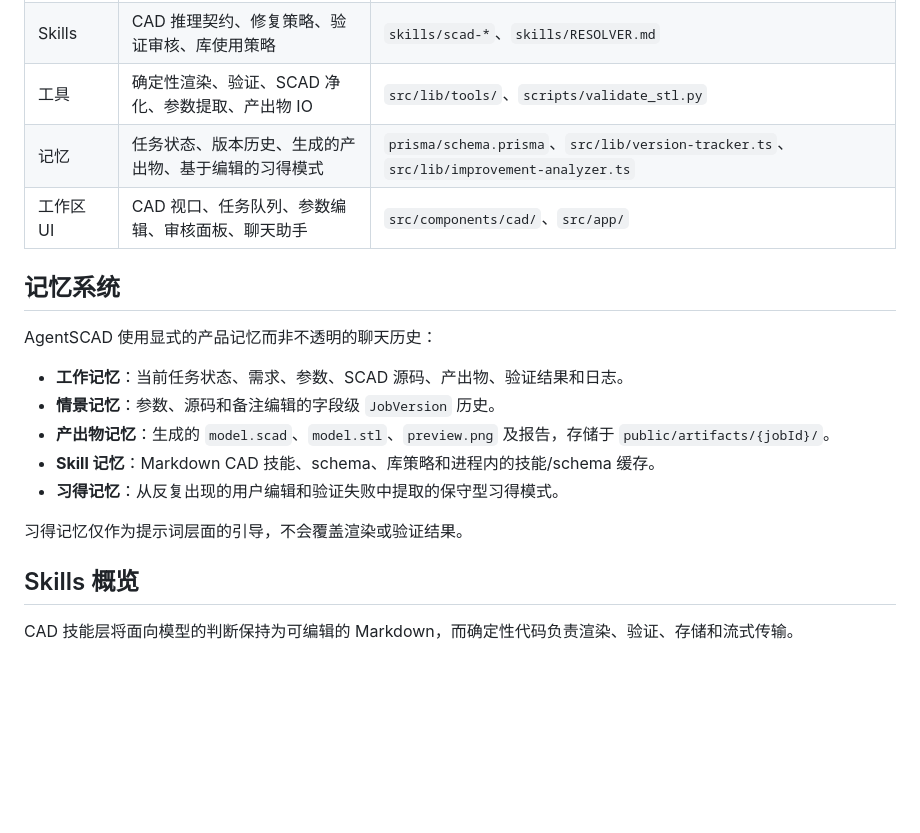
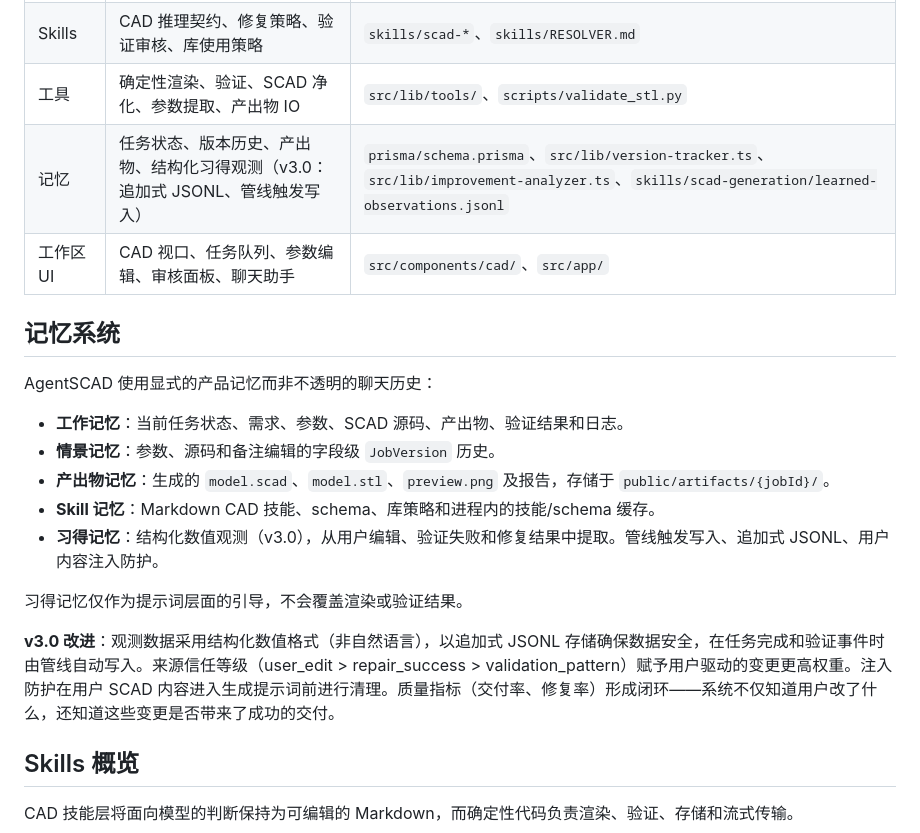
Before and after one commit to Kevoyuan/agentscad, a Markdown page: README_CN.md, the part around the change. GitHub-like rendering; blank space fills up the shorter version.

Commit message:
docs: expand memory section with v3.0 improvements in both READMEs
Co-Authored-By: Claude Opus 4.7 <noreply@anthropic.com>

```diff
--- a/README_CN.md
+++ b/README_CN.md
@@ -198,7 +198,7 @@ AgentSCAD 以两个 CAD 智能体为核心：生成智能体创建 OpenSCAD 产
 | 智能体工作流 | 任务状态机、重试、SSE 进度、工作区自动刷新 | `src/lib/pipeline/`、`src/app/api/jobs/[id]/process/route.ts`、`src/app/api/cron/route.ts` |
 | Skills | CAD 推理契约、修复策略、验证审核、库使用策略 | `skills/scad-*`、`skills/RESOLVER.md` |
 | 工具 | 确定性渲染、验证、SCAD 净化、参数提取、产出物 IO | `src/lib/tools/`、`scripts/validate_stl.py` |
-| 记忆 | 任务状态、版本历史、生成的产出物、基于编辑的习得模式 | `prisma/schema.prisma`、`src/lib/version-tracker.ts`、`src/lib/improvement-analyzer.ts` |
+| 记忆 | 任务状态、版本历史、产出物、结构化习得观测（v3.0：追加式 JSONL、管线触发写入） | `prisma/schema.prisma`、`src/lib/version-tracker.ts`、`src/lib/improvement-analyzer.ts`、`skills/scad-generation/learned-observations.jsonl` |
 | 工作区 UI | CAD 视口、任务队列、参数编辑、审核面板、聊天助手 | `src/components/cad/`、`src/app/` |
 
 ## 记忆系统
@@ -209,9 +209,11 @@ AgentSCAD 使用显式的产品记忆而非不透明的聊天历史：
 - **情景记忆**：参数、源码和备注编辑的字段级 `JobVersion` 历史。
 - **产出物记忆**：生成的 `model.scad`、`model.stl`、`preview.png` 及报告，存储于 `public/artifacts/{jobId}/`。
 - **Skill 记忆**：Markdown CAD 技能、schema、库策略和进程内的技能/schema 缓存。
-- **习得记忆**：从反复出现的用户编辑和验证失败中提取的保守型习得模式。
+- **习得记忆**：结构化数值观测（v3.0），从用户编辑、验证失败和修复结果中提取。管线触发写入、追加式 JSONL、用户内容注入防护。
 
 习得记忆仅作为提示词层面的引导，不会覆盖渲染或验证结果。
+
+**v3.0 改进**：观测数据采用结构化数值格式（非自然语言），以追加式 JSONL 存储确保数据安全，在任务完成和验证事件时由管线自动写入。来源信任等级（user_edit > repair_success > validation_pattern）赋予用户驱动的变更更高权重。注入防护在用户 SCAD 内容进入生成提示词前进行清理。质量指标（交付率、修复率）形成闭环——系统不仅知道用户改了什么，还知道这些变更是否带来了成功的交付。
 
 ## Skills 概览
 
```
Also changed, not shown: README.md (+2 -0 lines).
